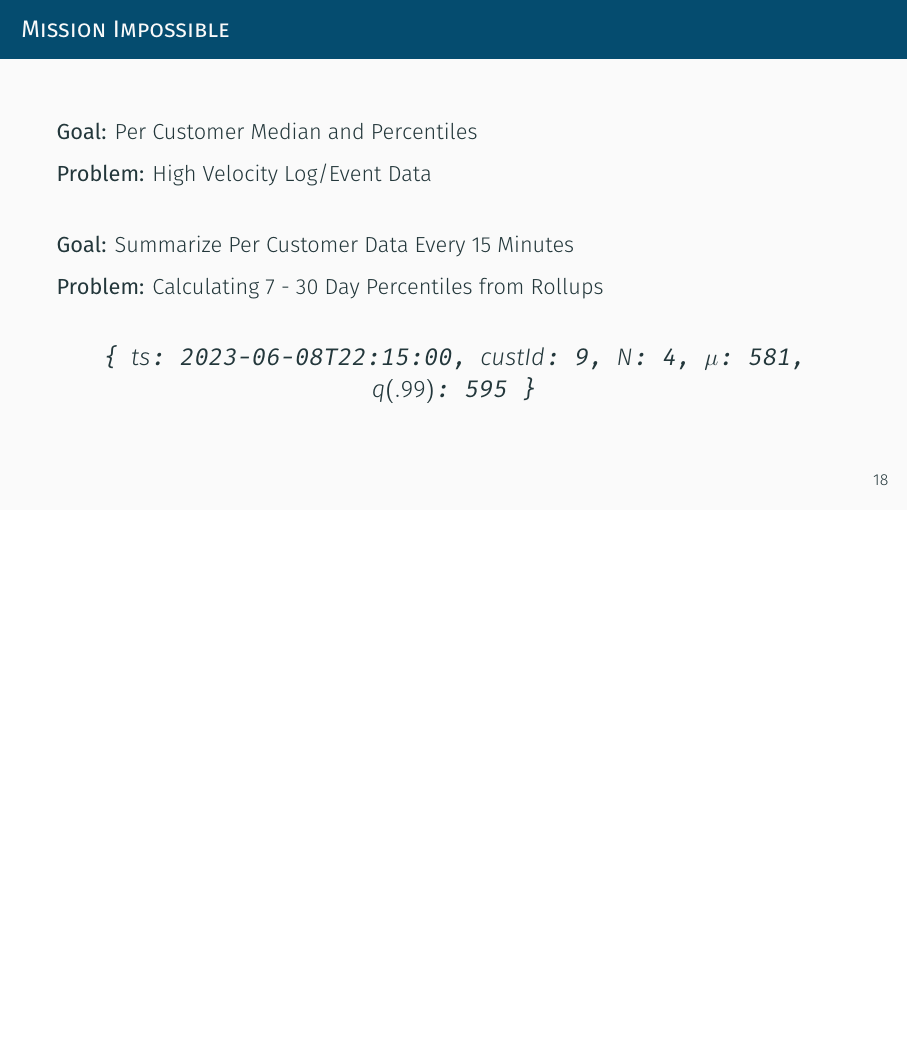
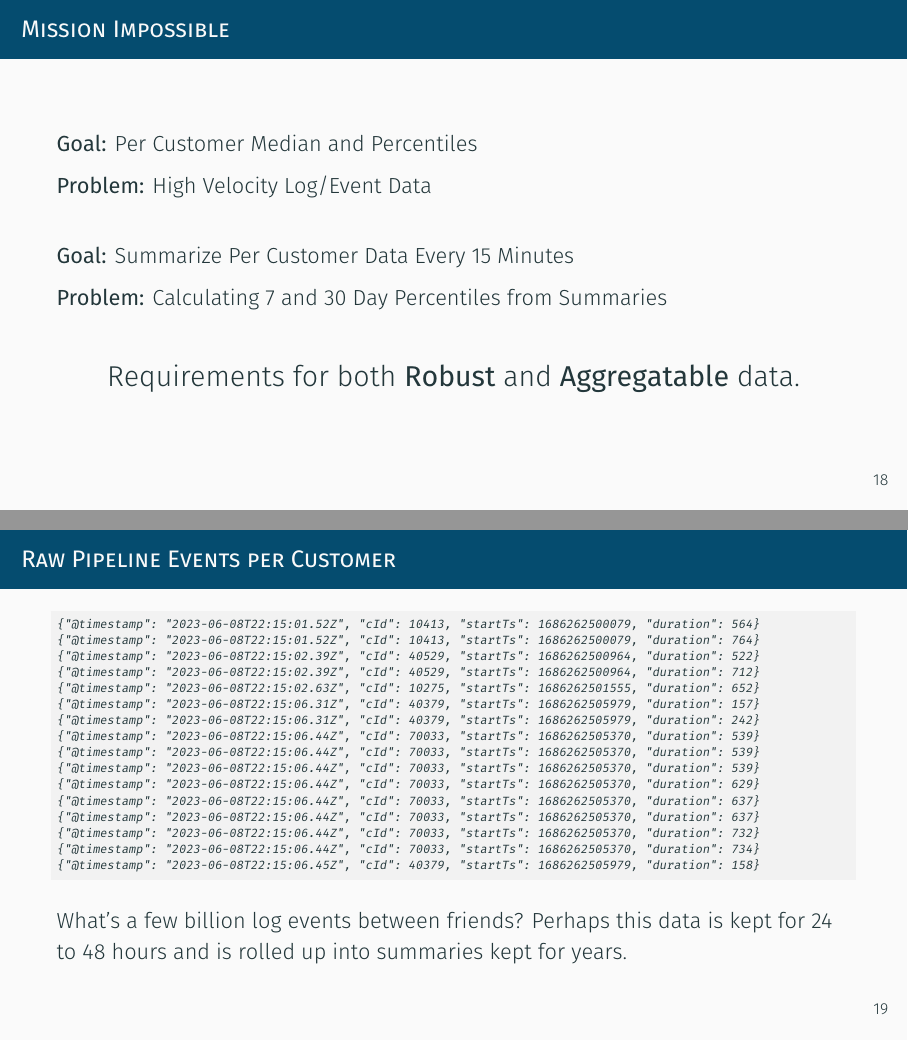
Before and after one commit to jjneely/monitorama-2023-pdx, LaTeX slides (main.tex, which reads logs.tex): page 24 of 29 before the commit and pages 24 and 25 of 31 after it, the two joined at a grey line, the shorter picture padded with empty space. Compiled offline with XeLaTeX; a missing font is replaced by an installed copy or a similar font.

Commit message:
Work on adding detailed log/event examples

```diff
--- /dev/null
+++ b/logs.tex
@@ -0,0 +1,45 @@
+\begin{frame}[fragile]
+    \frametitle{Raw Pipeline Events per Customer}
+
+\begin{lstlisting}
+{"@timestamp": "2023-06-08T22:15:01.52Z", "cId": 10413, "startTs": 1686262500079, "duration": 564}
+{"@timestamp": "2023-06-08T22:15:01.52Z", "cId": 10413, "startTs": 1686262500079, "duration": 764}
+{"@timestamp": "2023-06-08T22:15:02.39Z", "cId": 40529, "startTs": 1686262500964, "duration": 522}
+{"@timestamp": "2023-06-08T22:15:02.39Z", "cId": 40529, "startTs": 1686262500964, "duration": 712}
+{"@timestamp": "2023-06-08T22:15:02.63Z", "cId": 10275, "startTs": 1686262501555, "duration": 652}
+{"@timestamp": "2023-06-08T22:15:06.31Z", "cId": 40379, "startTs": 1686262505979, "duration": 157}
+{"@timestamp": "2023-06-08T22:15:06.31Z", "cId": 40379, "startTs": 1686262505979, "duration": 242}
+{"@timestamp": "2023-06-08T22:15:06.44Z", "cId": 70033, "startTs": 1686262505370, "duration": 539}
+{"@timestamp": "2023-06-08T22:15:06.44Z", "cId": 70033, "startTs": 1686262505370, "duration": 539}
+{"@timestamp": "2023-06-08T22:15:06.44Z", "cId": 70033, "startTs": 1686262505370, "duration": 539}
+{"@timestamp": "2023-06-08T22:15:06.44Z", "cId": 70033, "startTs": 1686262505370, "duration": 629}
+{"@timestamp": "2023-06-08T22:15:06.44Z", "cId": 70033, "startTs": 1686262505370, "duration": 637}
+{"@timestamp": "2023-06-08T22:15:06.44Z", "cId": 70033, "startTs": 1686262505370, "duration": 637}
+{"@timestamp": "2023-06-08T22:15:06.44Z", "cId": 70033, "startTs": 1686262505370, "duration": 732}
+{"@timestamp": "2023-06-08T22:15:06.44Z", "cId": 70033, "startTs": 1686262505370, "duration": 734}
+{"@timestamp": "2023-06-08T22:15:06.45Z", "cId": 40379, "startTs": 1686262505979, "duration": 158}
+\end{lstlisting}
+
+What's a few billion log events between friends?  Perhaps this data is kept
+for 24 to 48 hours and is rolled up into summaries kept for years.
+
+\end{frame}
+
+\begin{frame}[fragile]
+    \frametitle{Pipeline Summaries per Customer}
+
+    %%\tt{\{ $ts$: 2023-06-08T22:15:00, $custId$: 9, $N$: 4, $\mu$: 581, $q(.99)$: 595 \}}
+\begin{lstlisting}
+{"@timestamp": "2023-06-08T22:15:00Z", "cId": 10413, "n": 47794, "mu": 2396.42, "q50": 744.0, "q99": 3784.5}
+{"@timestamp": "2023-06-08T22:15:00Z", "cId": 40529, "n": 3728, "mu": 826.01, "q50": 660.0, "q99": 5568.5}
+{"@timestamp": "2023-06-08T22:15:00Z", "cId": 10275, "n": 15696, "mu": 2822.94, "q50": 663.0, "q99": 1724.5}
+{"@timestamp": "2023-06-08T22:15:00Z", "cId": 40379, "n": 23377, "mu": 836.97, "q50": 651.0, "q99": 1511.0}
+{"@timestamp": "2023-06-08T22:15:00Z", "cId": 70033, "n": 9927, "mu": 621.16, "q50": 542.0, "q99": 1073.0}
+\end{lstlisting}
+
+15 minute summaries \textit{vastly} reduce the number of events and data storage
+required.
+
+Wait, how do we aggregate this to build 7 and 30 day reports?
+
+\end{frame}
--- a/main.tex
+++ b/main.tex
@@ -314,9 +314,8 @@ Integrate and Build Ratio:
     \vskip 0.5cm
     \textbf{Goal:} Summarize Per Customer Data Every 15 Minutes
 
-    \textbf{Problem:} Calculating 7 - 30 Day Percentiles from Rollups
+    \textbf{Problem:} Calculating 7 and 30 Day Percentiles from Summaries
 
     \vskip 0.5cm
-    \centering\large
-    \tt{\{ $ts$: 2023-06-08T22:15:00, $custId$: 9, $N$: 4, $\mu$: 581, $q(.99)$: 595 \}}
-
+    \centering\Large
+    Requirements for both \textbf{Robust} and \textbf{Aggregatable} data.
```
Also changed, not shown: main.tex (5 more changed lines).
